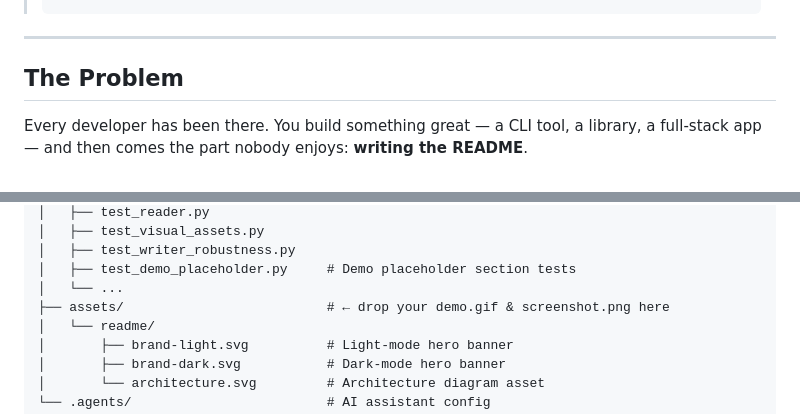
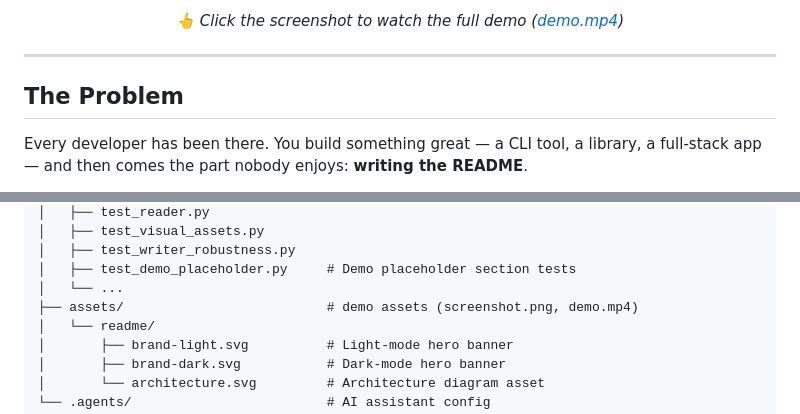
Before and after one commit to sritajkumarpatel/githubReadmeForge, a Markdown page: README.md, 2 parts joined by grey strips. GitHub-like rendering.

```diff
--- a/README.md
+++ b/README.md
@@ -31,5 +27,7 @@
 
-
+<p align="center">
+  <em>👆 Click the screenshot to watch the full demo (<a href="assets/demo.mp4">demo.mp4</a>)</em>
+</p>
 
 ---
 
@@ -364,7 +362,7 @@ githubReadmeForge/
 │   ├── test_writer_robustness.py
 │   ├── test_demo_placeholder.py     # Demo placeholder section tests
 │   └── ...
-├── assets/                          # ← drop your demo.gif & screenshot.png here
+├── assets/                          # demo assets (screenshot.png, demo.mp4)
 │   └── readme/
 │       ├── brand-light.svg          # Light-mode hero banner
 │       ├── brand-dark.svg           # Dark-mode hero banner
```
Also changed, not shown: other parts of README.md (+5 -9 lines).
